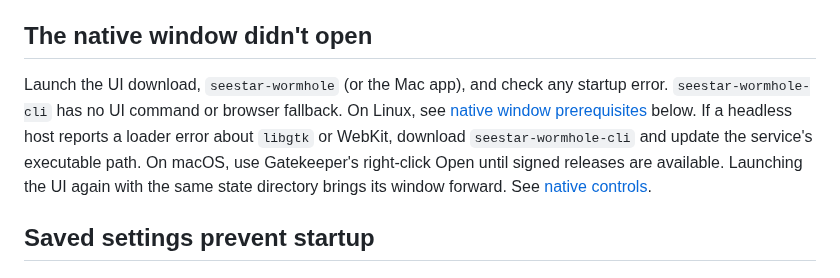
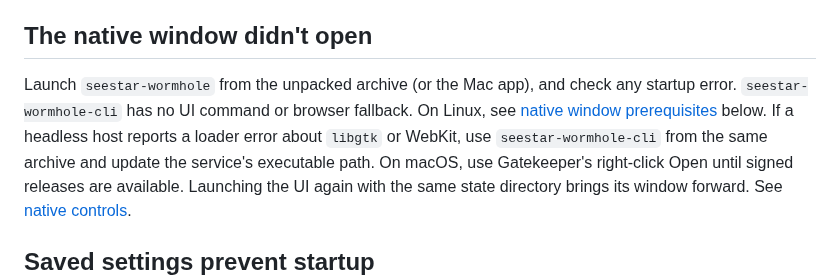
Before and after one commit to zmerlynn/seestar-wormhole, a Markdown page: docs/troubleshooting.md, the part around the change. GitHub-like rendering.

Commit message:
Clarify CLI installation from release archives
Use the unpacked Linux archive in the service guide and point headless troubleshooting at the CLI shipped in the same archive.

```diff
--- a/docs/troubleshooting.md
+++ b/docs/troubleshooting.md
@@ -59,11 +59,7 @@ rather keep before posting.
 
 ## The native window didn't open
 
-Launch the UI download, `seestar-wormhole` (or the Mac app), and check any
-startup error. `seestar-wormhole-cli` has no UI command or browser fallback.
-On Linux, see [native window prerequisites](#linux-native-window) below. If a
-headless host reports a loader error about `libgtk` or WebKit, download
-`seestar-wormhole-cli` and update the service's executable path.
+Launch `seestar-wormhole` from the unpacked archive (or the Mac app), and check any startup error. `seestar-wormhole-cli` has no UI command or browser fallback. On Linux, see [native window prerequisites](#linux-native-window) below. If a headless host reports a loader error about `libgtk` or WebKit, use `seestar-wormhole-cli` from the same archive and update the service's executable path.
 On macOS, use Gatekeeper's right-click Open until signed releases are available.
 Launching the UI again with the same state directory brings its window forward.
 See [native controls](reference.md#ui).
```
Also changed, not shown: docs/always-on.md (+1 -1 lines).
